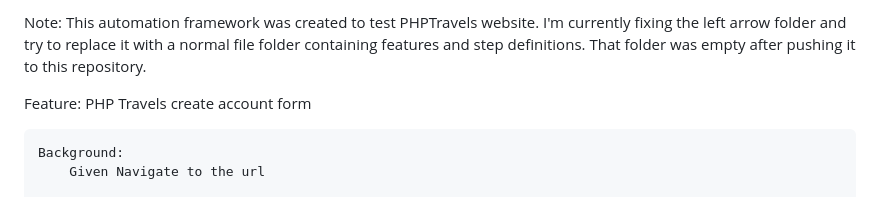
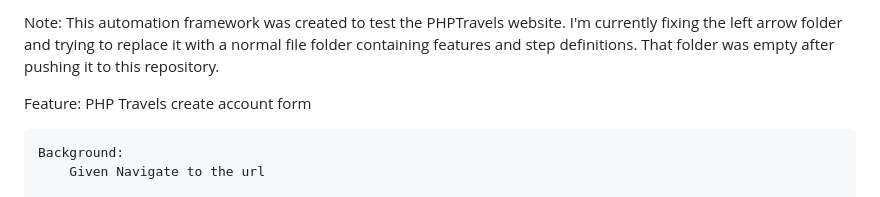
Before and after one commit to benjamin427/TestingBenjamin3-issues, a Markdown page: README.md, the part around the change. Drawn GitHub-style.

```diff
--- a/README.md
+++ b/README.md
@@ -1,4 +1,4 @@
-Note: This automation framework was created to test PHPTravels website. I'm currently fixing the left arrow folder and try to replace
+Note: This automation framework was created to test the PHPTravels website. I'm currently fixing the left arrow folder and trying to replace
 it with a normal file folder containing features and step definitions. That folder was empty after pushing it to this repository.
 
 Feature: PHP Travels create account form
```
